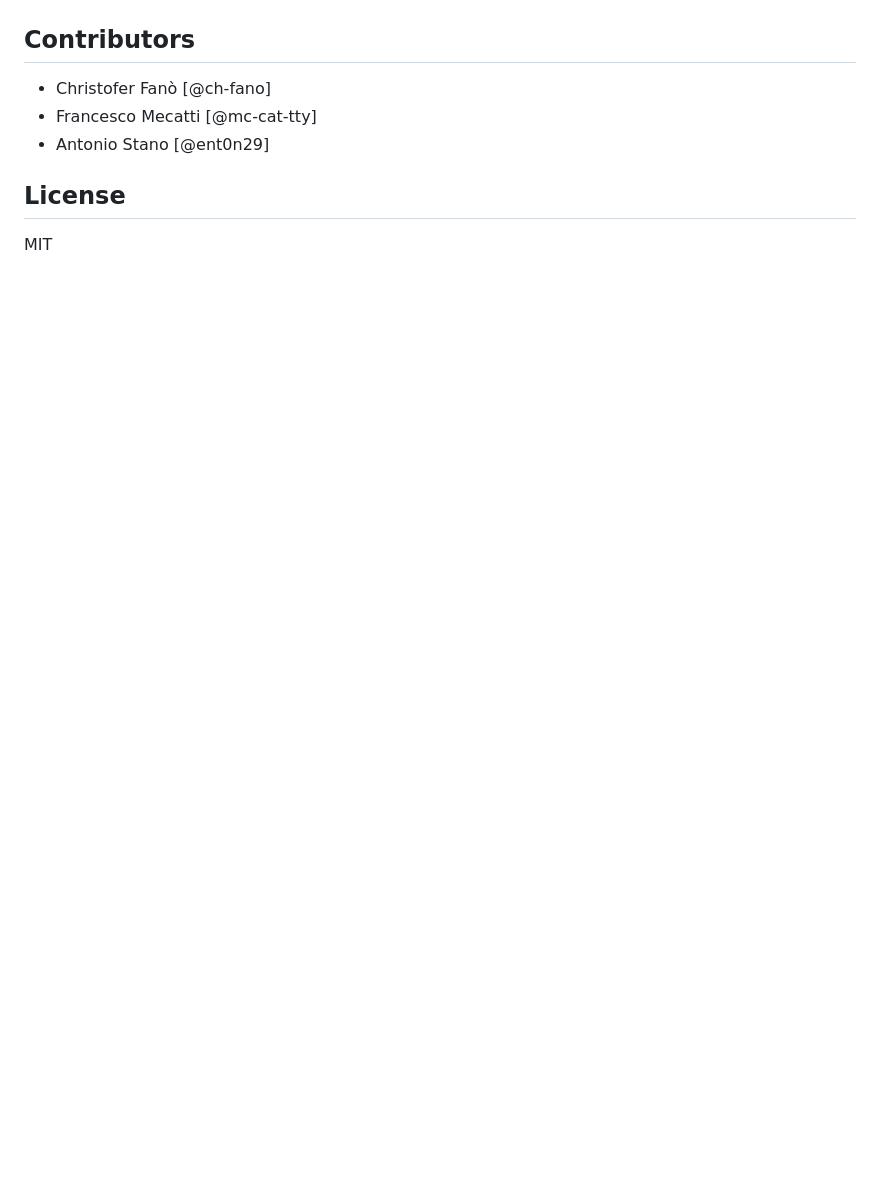
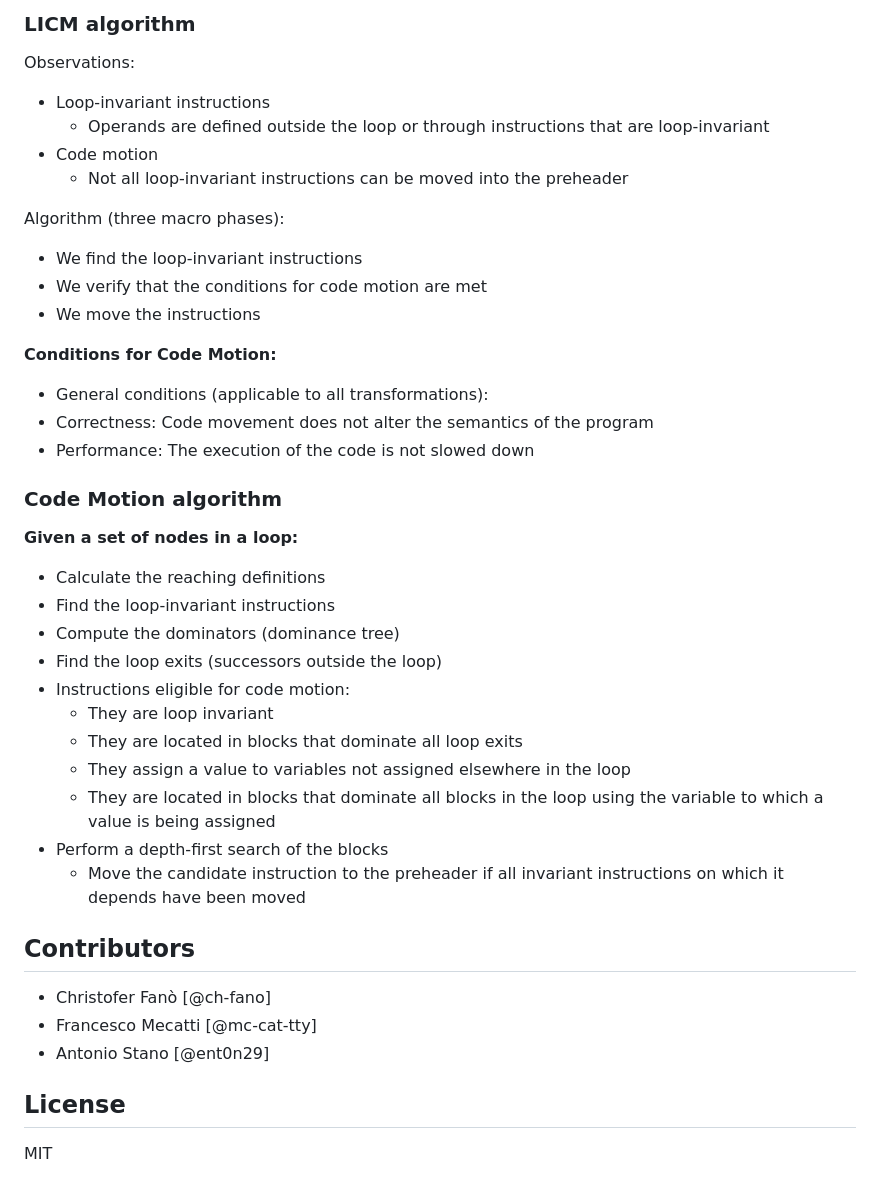
Before and after one commit to ent0n29/compilers-assignments, a Markdown page: README.md, the part around the change printed below. GitHub-like rendering; blank space fills up the shorter version.

```diff
--- a/README.md
+++ b/README.md
@@ -97,3 +123,41 @@ Tabs must be expanded as **2 spaces**.
+### LICM algorithm
+
+Observations:
+ - Loop-invariant instructions
+    -  Operands are defined outside the loop or through instructions that are loop-invariant
+ - Code motion
+    - Not all loop-invariant instructions can be moved into the preheader
+
+Algorithm (three macro phases):
+ - We find the loop-invariant instructions
+ - We verify that the conditions for code motion are met
+ - We move the instructions
+
+**Conditions for Code Motion:**
+- General conditions (applicable to all transformations):
+- Correctness: Code movement does not alter the semantics of the program
+- Performance: The execution of the code is not slowed down
+
+### Code Motion algorithm
+
+**Given a set of nodes in a loop:**
+- Calculate the reaching definitions
+- Find the loop-invariant instructions
+- Compute the dominators (dominance tree)
+- Find the loop exits (successors outside the loop)
+- Instructions eligible for code motion:
+   - They are loop invariant
+   - They are located in blocks that dominate all loop exits
+   - They assign a value to variables not assigned elsewhere in the loop
+   - They are located in blocks that dominate all blocks in the loop using the variable to which a value is being assigned
+- Perform a depth-first search of the blocks
+   - Move the candidate instruction to the preheader if all invariant instructions on which it depends have been moved
+
+
+
+
+
+
 ## Contributors
  - Christofer Fanò [@ch-fano]
  - Francesco Mecatti [@mc-cat-tty]
```
Also changed, not shown: other parts of README.md (+26 -0 lines).
